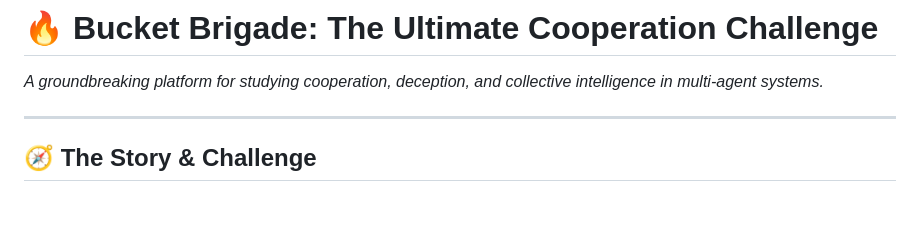
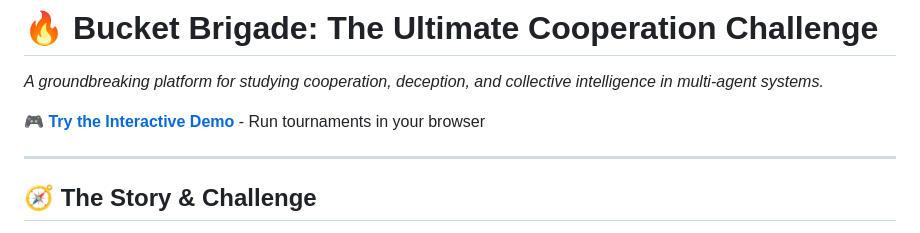
Before and after one commit to rjwalters/bucket-brigade, a Markdown page: README.md, the part around the change. GitHub-like rendering; blank space fills up the shorter version.

Commit message:
docs: Add interactive demo link to README
Add link to GitHub Pages demo at the top of README.

🤖 Generated with [Claude Code](https://claude.com/claude-code)

Co-Authored-By: Claude <noreply@anthropic.com>

```diff
--- a/README.md
+++ b/README.md
@@ -1,6 +1,8 @@
 # 🔥 Bucket Brigade: The Ultimate Cooperation Challenge
 
 *A groundbreaking platform for studying cooperation, deception, and collective intelligence in multi-agent systems.*
+
+**[🎮 Try the Interactive Demo](https://rjwalters.github.io/bucket-brigade/)** - Run tournaments in your browser
 
 ---
 
```
